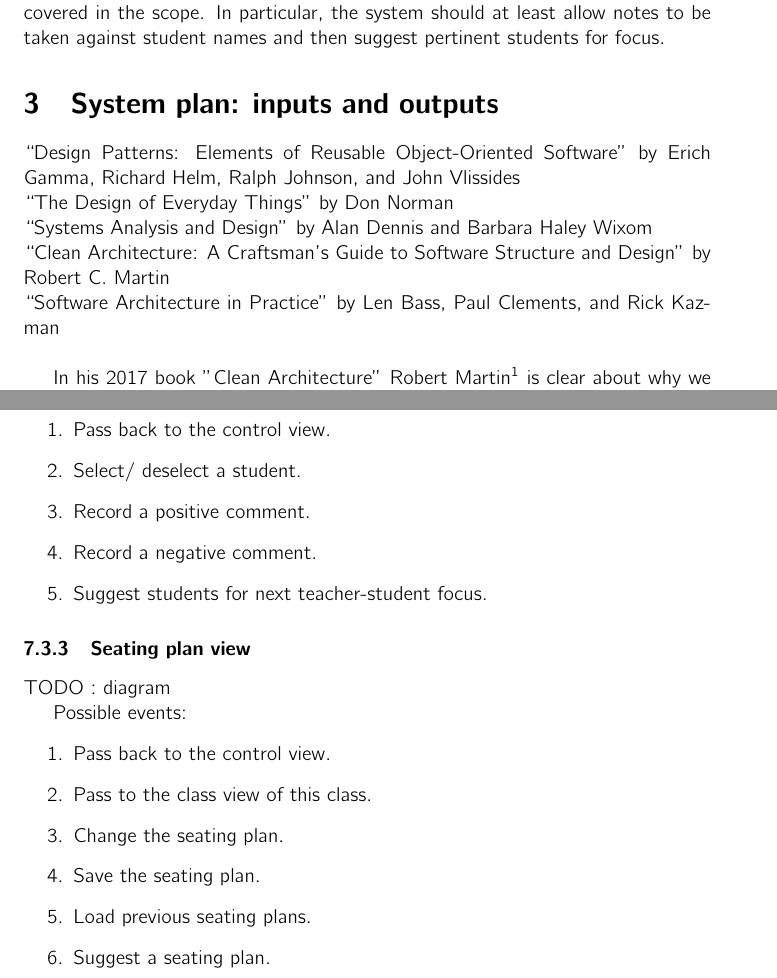
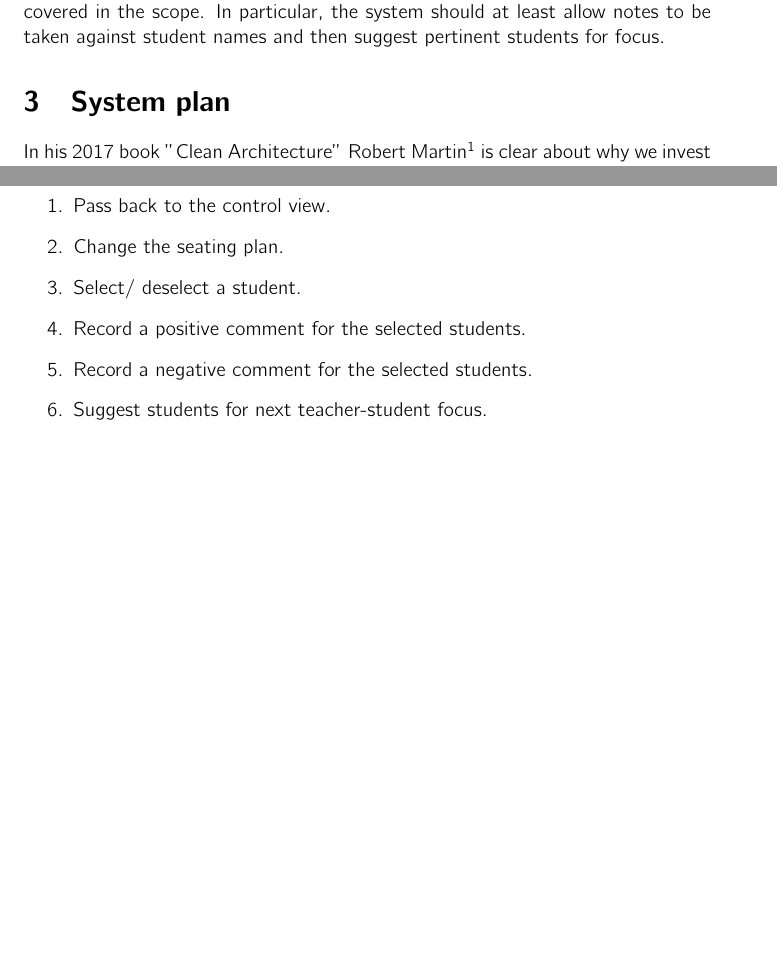
Before and after one commit to danjane/GymInf, a LaTeX thesis (latex/thesis.tex): two parts of pages 7 and 19 of 23 before the commit and two parts of pages 7 and 19 of 22 after it, joined at a grey line, cut so that both start at the same text, the shorter picture padded with empty space. Compiled offline with pdfLaTeX.

Commit message:
Work on thesis, defining the data files

```diff
--- a/latex/thesis.tex
+++ b/latex/thesis.tex
@@ -158,17 +155,9 @@ Given the constraints, and especially the time limit, there is a large risk of s
 
 The TAT system will provide a basic GUI over a backend handling the tasks covered in the scope. In particular, the system should at least allow notes to be taken against student names and then suggest pertinent students for focus.
 
-\section{System plan: inputs and outputs} \label{inout}
+\section{System plan} \label{inout}
 
-“Design Patterns: Elements of Reusable Object-Oriented Software” by Erich Gamma, Richard Helm, Ralph Johnson, and John Vlissides \\
-“The Design of Everyday Things” by Don Norman \\
-“Systems Analysis and Design” by Alan Dennis and Barbara Haley Wixom\\
-“Clean Architecture: A Craftsman’s Guide to Software Structure and Design” by Robert C. Martin\\
-“Software Architecture in Practice” by Len Bass, Paul Clements, and Rick Kazman
-
-\
-
-In his 2017 book "Clean Architecture" Robert Martin\footnote{Martin likes to be called "Uncle Bob".} is clear about why we invest time in the planning phase of an IT system:
+In his 2017 book "Clean Architecture" Robert Martin\footnote{Robert Martin likes to be called "Uncle Bob".} is clear about why we invest time in the planning phase of an IT system:
 \begin{center}
 \emph{"The goal of software architecture is to minimize the human resources required to build and maintain the required system."} \cite[p. 5]{Mart17}
 \end{center}
@@ -670,26 +670,12 @@ The class view includes the seating plan, both as a reminder for names and as a
 Possible events:
 \begin{enumerate}
 \item Pass back to the control view.
+\item Change the seating plan.
 \item Select/ deselect a student.
-\item Record a positive comment.
-\item Record a negative comment.
+\item Record a positive comment for the selected students.
+\item Record a negative comment  for the selected students.
 \item Suggest students for next teacher-student focus.
 \end{enumerate}
-
-\subsubsection{Seating plan view}
-
-TODO : diagram
-
-Possible events:
-\begin{enumerate}
-\item Pass back to the control view.
-\item Pass to the class view of this class.
-\item Change the seating plan.
-\item Save the seating plan.
-\item Load previous seating plans.
-\item Suggest a seating plan.
-\end{enumerate}
-
 
 
 
```
Also changed, not shown: latex/thesis.pdf, latex/thesis.tex (34 more changed lines).
